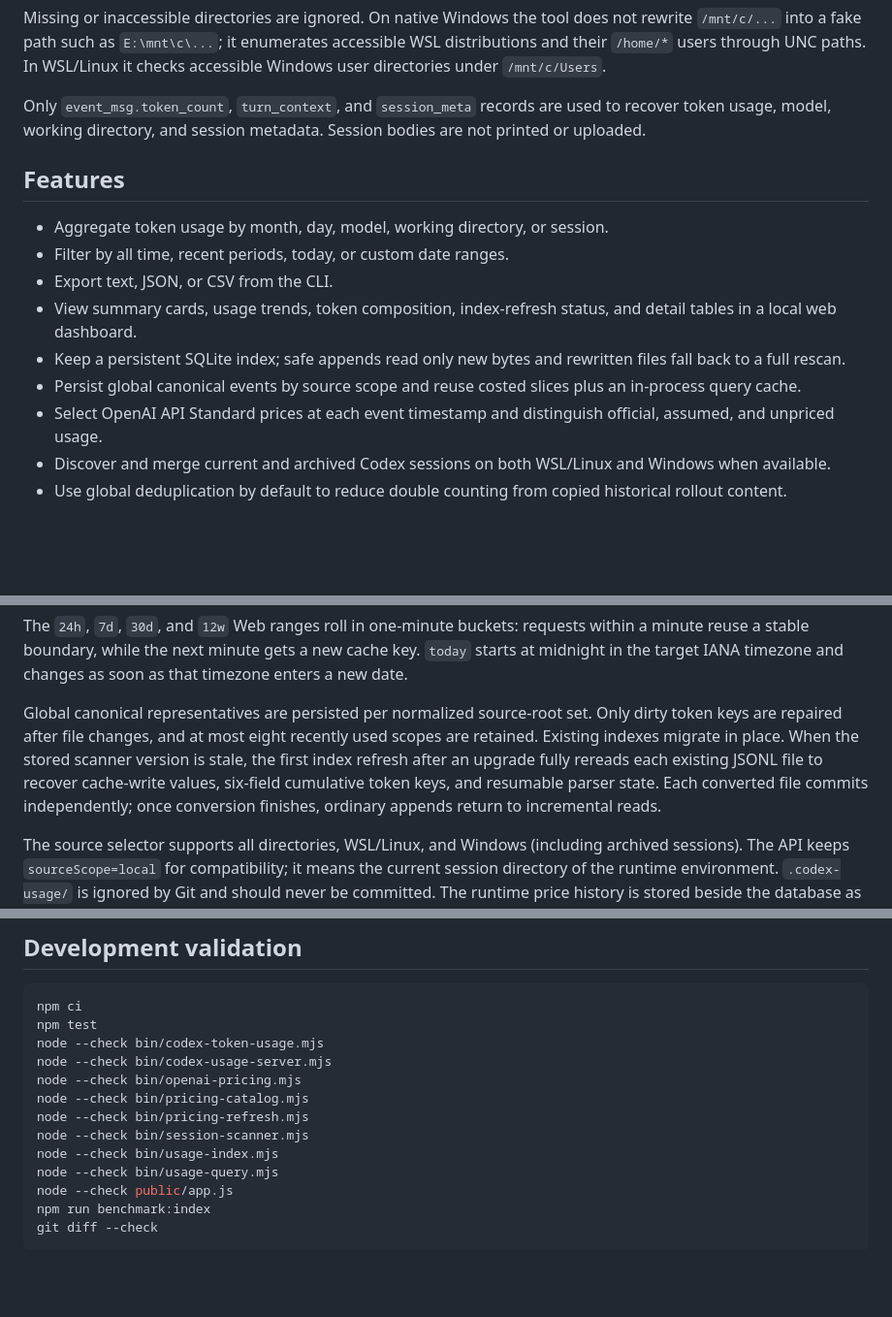
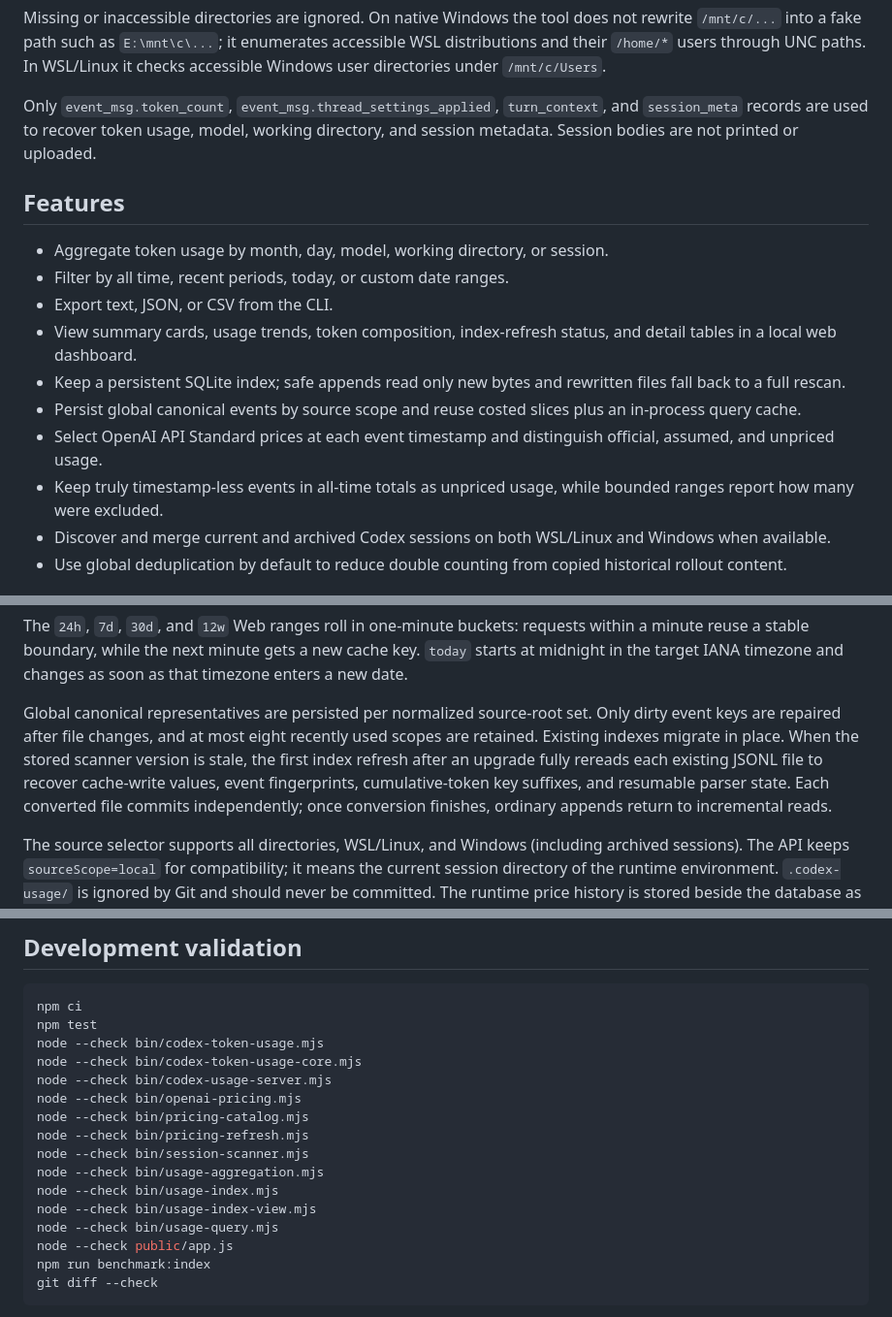
Before and after one commit to ellery97/codex-usage, a Markdown page: README.en.md, 3 parts joined by grey strips. Shown at 97% size. Rendered like a GitHub page; blank space fills up the shorter version.

```diff
--- a/README.en.md
+++ b/README.en.md
@@ -29,9 +29,9 @@ Missing or inaccessible directories are ignored. On native Windows the tool does
 and their `/home/*` users through UNC paths. In WSL/Linux it checks accessible Windows user
 directories under `/mnt/c/Users`.
 
-Only `event_msg.token_count`, `turn_context`, and `session_meta` records are used to
-recover token usage, model, working directory, and session metadata. Session bodies are
-not printed or uploaded.
+Only `event_msg.token_count`, `event_msg.thread_settings_applied`, `turn_context`, and
+`session_meta` records are used to recover token usage, model, working directory, and session
+metadata. Session bodies are not printed or uploaded.
 
 ## Features
 
@@ -42,6 +42,7 @@ not printed or uploaded.
 - Keep a persistent SQLite index; safe appends read only new bytes and rewritten files fall back to a full rescan.
 - Persist global canonical events by source scope and reuse costed slices plus an in-process query cache.
 - Select OpenAI API Standard prices at each event timestamp and distinguish official, assumed, and unpriced usage.
+- Keep truly timestamp-less events in all-time totals as unpriced usage, while bounded ranges report how many were excluded.
 - Discover and merge current and archived Codex sessions on both WSL/Linux and Windows when available.
 - Use global deduplication by default to reduce double counting from copied historical rollout content.
 
@@ -121,12 +122,12 @@ The `24h`, `7d`, `30d`, and `12w` Web ranges roll in one-minute buckets: request
 reuse a stable boundary, while the next minute gets a new cache key. `today` starts at midnight in
 the target IANA timezone and changes as soon as that timezone enters a new date.
 
-Global canonical representatives are persisted per normalized source-root set. Only dirty token
+Global canonical representatives are persisted per normalized source-root set. Only dirty event
 keys are repaired after file changes, and at most eight recently used scopes are retained. Existing
 indexes migrate in place. When the stored scanner version is stale, the first index refresh after an
-upgrade fully rereads each existing JSONL file to recover cache-write values, six-field cumulative
-token keys, and resumable parser state. Each converted file commits independently; once conversion
-finishes, ordinary appends return to incremental reads.
+upgrade fully rereads each existing JSONL file to recover cache-write values, event fingerprints,
+cumulative-token key suffixes, and resumable parser state. Each converted file commits
+independently; once conversion finishes, ordinary appends return to incremental reads.
 
 The source selector supports all directories, WSL/Linux, and Windows (including archived sessions).
 The API keeps `sourceScope=local` for compatibility; it means the current session directory of the
@@ -402,12 +425,15 @@ results. Only **Refresh index** checks session files.
 npm ci
 npm test
 node --check bin/codex-token-usage.mjs
+node --check bin/codex-token-usage-core.mjs
 node --check bin/codex-usage-server.mjs
 node --check bin/openai-pricing.mjs
 node --check bin/pricing-catalog.mjs
 node --check bin/pricing-refresh.mjs
 node --check bin/session-scanner.mjs
+node --check bin/usage-aggregation.mjs
 node --check bin/usage-index.mjs
+node --check bin/usage-index-view.mjs
 node --check bin/usage-query.mjs
 node --check public/app.js
 npm run benchmark:index
```
Also changed, not shown: other parts of README.en.md (+37 -15 lines).
